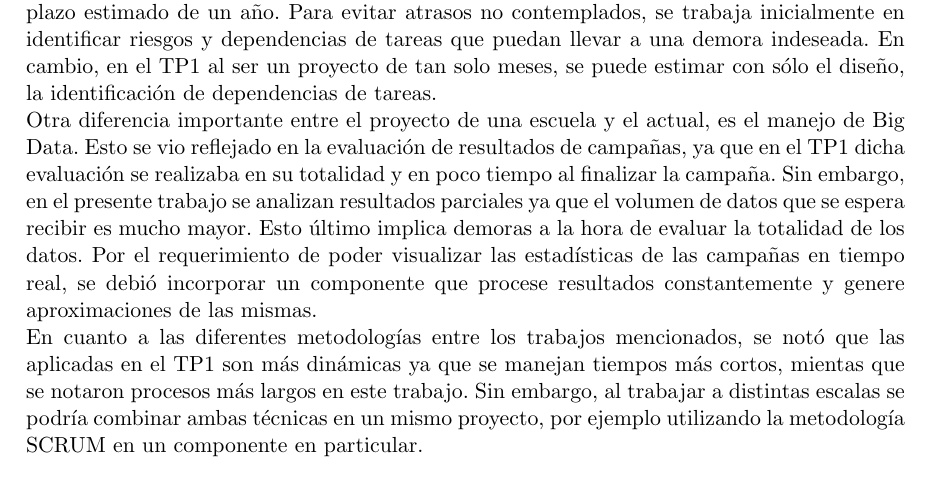
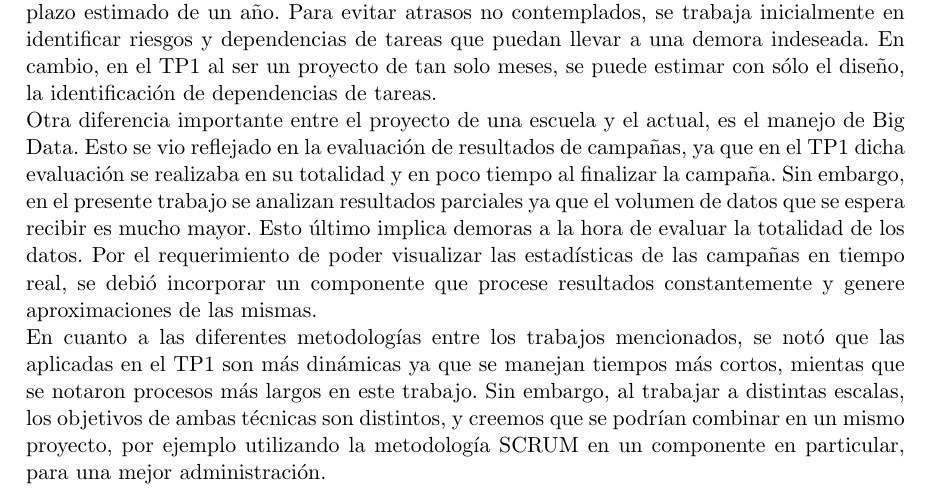
Before and after one commit to marialaraa/ing2, a LaTeX document (tp2/parte2/informe_tp2.tex, which reads tp2/parte2/conclusiones.tex): part of page 16 of 16, cut so that both start at the same text. Compiled offline with pdfLaTeX; a LaTeX package or settings file that is missing is left out.

Commit message:
un arreglo en las conclusiones

```diff
--- a/tp2/parte2/conclusiones.tex
+++ b/tp2/parte2/conclusiones.tex
@@ -4,4 +4,4 @@ En este trabajo práctico se compararon tanto las arquitecturas como las metodol
 En principio una de las grandes diferencias entre el trabajo práctico 1 (de ahora en más se refiere a este como TP1) con respecto al actual, es el importante aumento del volumen de datos, usuarios e incorporación de servicios de mensajería.
 Esto lleva a modelar de forma diferente cada sistema. Por ejemplo, en el proyecto de Big Tiza, se tuvieron en cuenta a la hora de planificar y manejar tiempos, los riesgos. Esto se debe a que es un proyecto a realizar en un plazo estimado de un año. Para evitar atrasos no contemplados, se trabaja inicialmente en identificar riesgos y dependencias de tareas que puedan llevar a una demora indeseada. En cambio, en el TP1 al ser un proyecto de tan solo meses, se puede estimar con sólo el diseño, la identificación de dependencias de tareas. \\
 Otra diferencia importante entre el proyecto de una escuela y el actual, es el manejo de Big Data. Esto se vio reflejado en la evaluación de resultados de campañas, ya que en el TP1 dicha evaluación se realizaba en su totalidad y en poco tiempo al finalizar la campaña. Sin embargo, en el presente trabajo se analizan resultados parciales ya que el volumen de datos que se espera recibir es mucho mayor. Esto último implica demoras a la hora de evaluar la totalidad de los datos. Por el requerimiento de poder visualizar las estadísticas de las campañas en tiempo real, se debió incorporar un componente que procese resultados constantemente y genere aproximaciones de las mismas. \\
-En cuanto a las diferentes metodologías entre los trabajos mencionados, se notó que las aplicadas en el TP1 son más dinámicas ya que se manejan tiempos más cortos, mientas que se notaron procesos más largos en este trabajo. Sin embargo, al trabajar a distintas escalas se podría combinar ambas técnicas en un mismo proyecto, por ejemplo utilizando la metodología SCRUM en un componente en particular.
+En cuanto a las diferentes metodologías entre los trabajos mencionados, se notó que las aplicadas en el TP1 son más dinámicas ya que se manejan tiempos más cortos, mientas que se notaron procesos más largos en este trabajo. Sin embargo, al trabajar a distintas escalas, los objetivos de ambas t\'ecnicas son distintos, y creemos que se podrían combinar en un mismo proyecto, por ejemplo utilizando la metodología SCRUM en un componente en particular, para una mejor administraci\'on.
```
